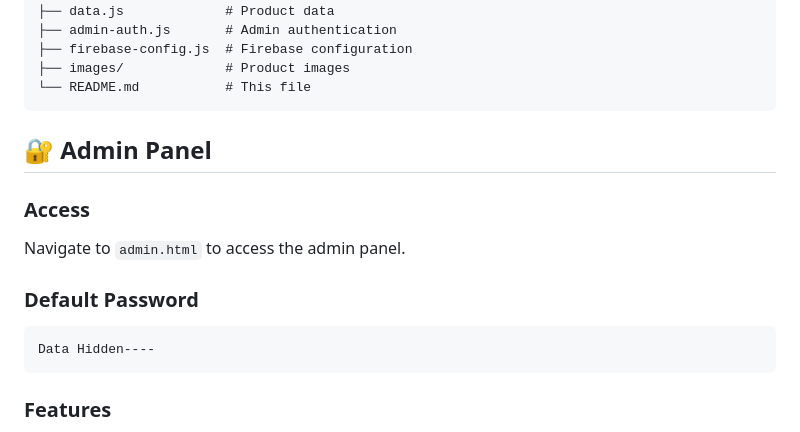
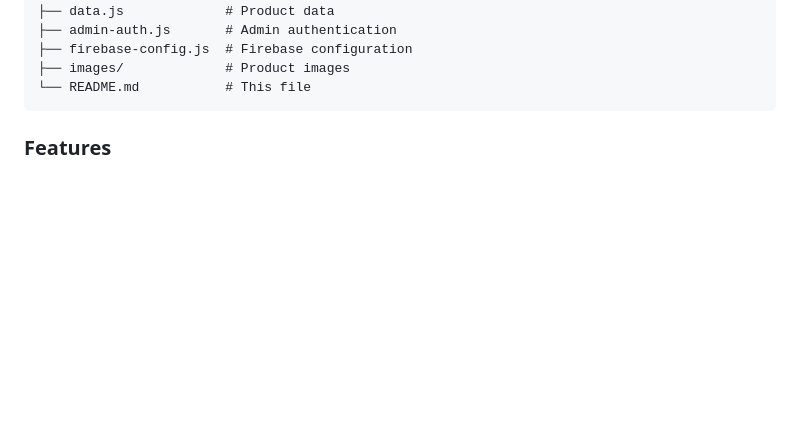
Before and after one commit to Harikesh-sharma/kraft.4u-store, a Markdown page: README.md, the part around the change. GitHub-like rendering; blank space fills up the shorter version.

````diff
--- a/README.md
+++ b/README.md
@@ -72,17 +72,6 @@ kraft/
 ├── images/             # Product images
 └── README.md           # This file
 ```
-
-## 🔐 Admin Panel
-
-### Access
-Navigate to `admin.html` to access the admin panel.
-
-### Default Password
-```
-Data Hidden----
-```
-
 ### Features
 - Dashboard with product statistics
 - Add new products with specifications
````
